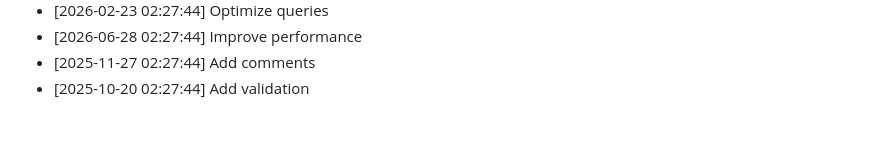
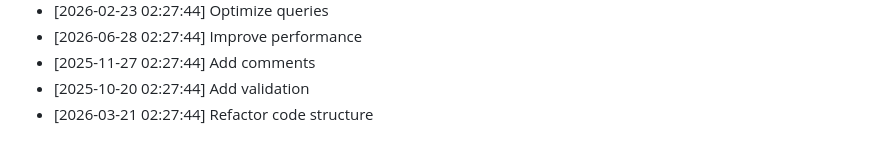
Before and after one commit to yash2277-ctrl/personal-portfolio, a Markdown page: README.md, the part around the change. Rendered like a GitHub page.

Commit message:
test: Refactor code structure

```diff
--- a/README.md
+++ b/README.md
@@ -559,3 +559,4 @@ Full Stack Developer | MERN Stack Specialist
 - [2026-06-28 02:27:44] Improve performance
 - [2025-11-27 02:27:44] Add comments
 - [2025-10-20 02:27:44] Add validation
+- [2026-03-21 02:27:44] Refactor code structure
```
